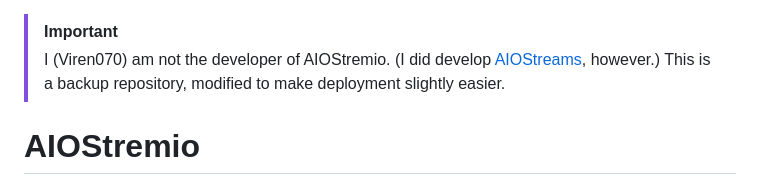
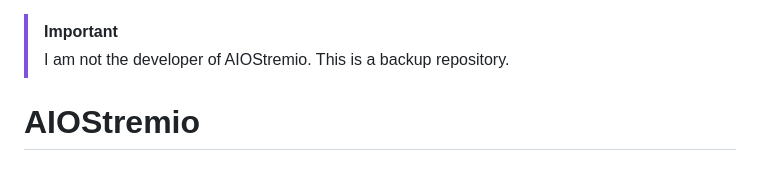
Before and after one commit to wolftron78/AIOStremio, a Markdown page: README.md, the part around the change. Rendered like a GitHub page.

```diff
--- a/README.md
+++ b/README.md
@@ -1,5 +1,5 @@
 > [!IMPORTANT]
-> I (Viren070) am not the developer of AIOStremio. (I did develop [AIOStreams](https://github.com/Viren070/AIOStreams), however.) This is a backup repository, modified to make deployment slightly easier.
+> I am not the developer of AIOStremio. This is a backup repository.
 
 # AIOStremio
 
```
